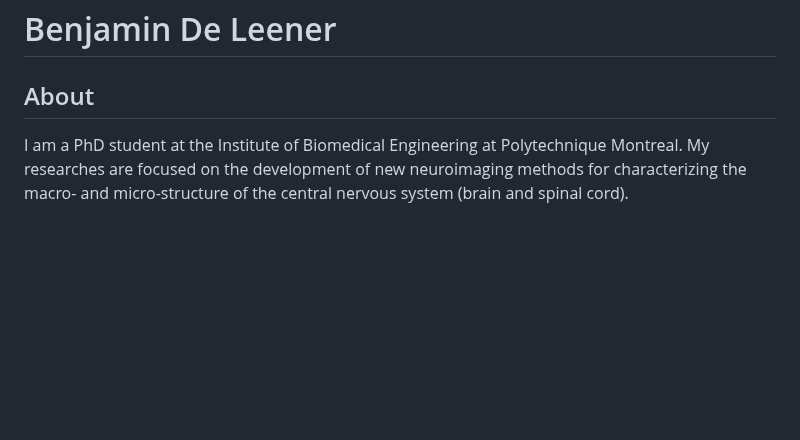
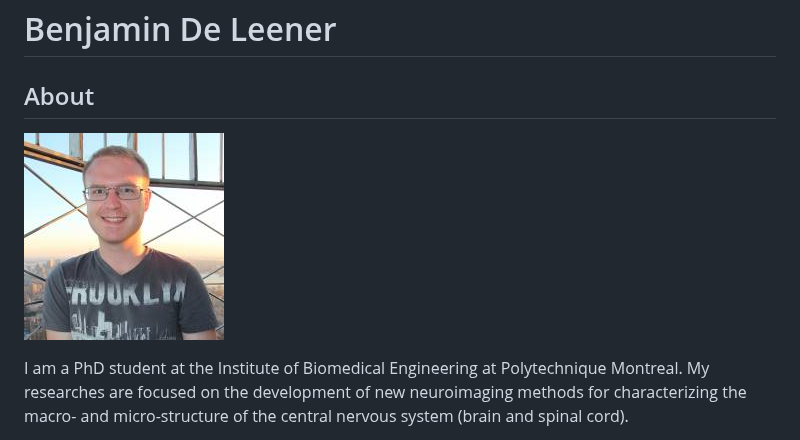
Before and after one commit to neuropoly/neuro.polymtl.ca, a Markdown page: people/alumni/benjamin-de-leener.md, the part around the change. Drawn GitHub-style; pictures changed too: .gitbook/assets/benjamin_deleener.jpeg (added); blank space fills up the shorter version.

Commit message:
GitBook: [master] one page and one asset modified

```diff
--- a/people/alumni/benjamin-de-leener.md
+++ b/people/alumni/benjamin-de-leener.md
@@ -1,6 +1,8 @@
 # Benjamin De Leener
 
 ## About
+
+![](../../.gitbook/assets/benjamin_deleener.jpeg)
 
 I am a PhD student at the Institute of Biomedical Engineering at Polytechnique Montreal. My researches are focused on the development of new neuroimaging methods for characterizing the macro- and micro-structure of the central nervous system \(brain and spinal cord\).
 
```
